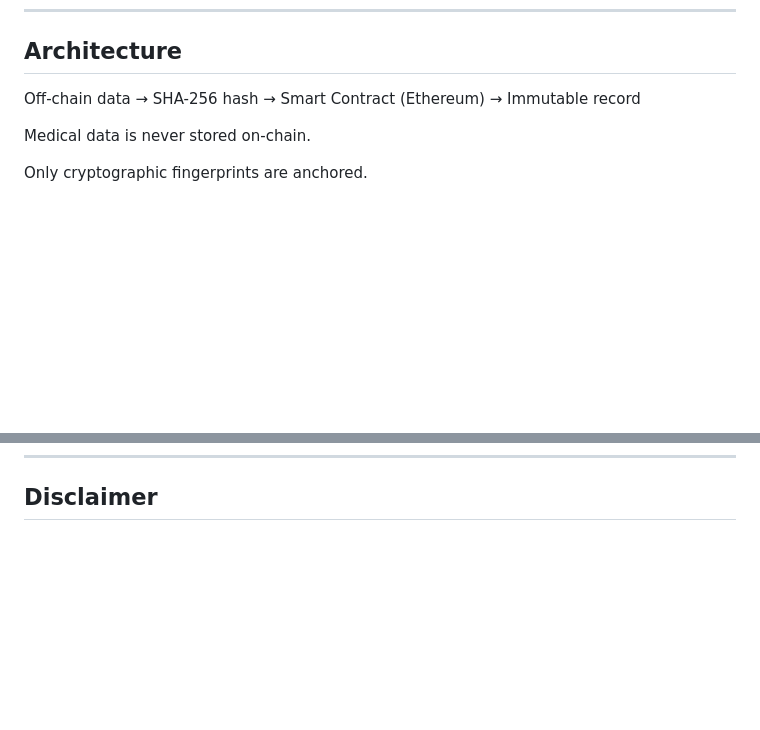
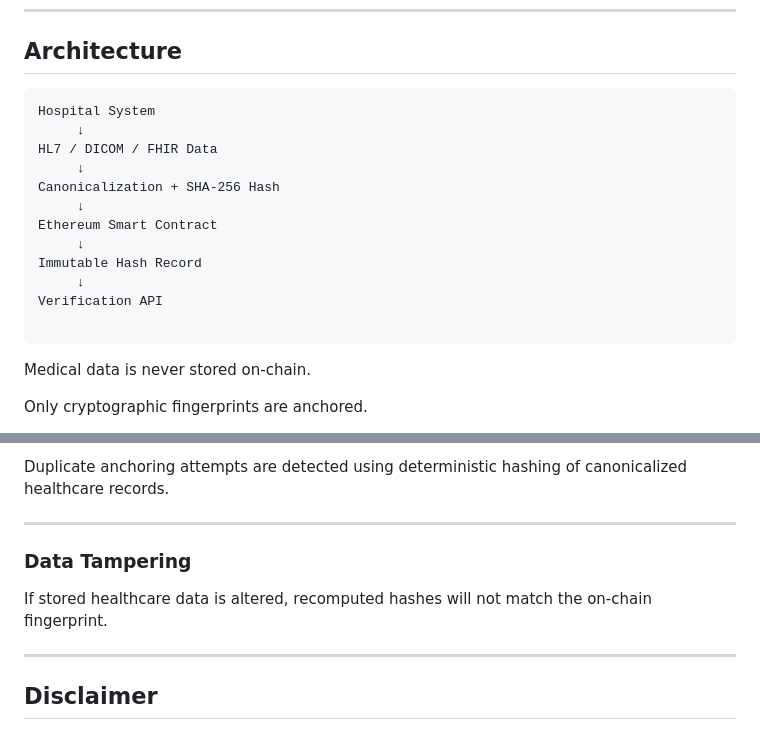
Before and after one commit to samar-syd7/medledger, a Markdown page: README.md, 2 parts joined by grey strips. Drawn GitHub-style; blank space fills up the shorter version.

````diff
--- a/README.md
+++ b/README.md
@@ -32,8 +32,20 @@ anchoring architecture suitable for compliance-focused environments.
 
 ## Architecture
 
-Off-chain data → SHA-256 hash → Smart Contract (Ethereum) → Immutable
-record
+```
+Hospital System
+     ↓
+HL7 / DICOM / FHIR Data
+     ↓
+Canonicalization + SHA-256 Hash
+     ↓
+Ethereum Smart Contract
+     ↓
+Immutable Hash Record
+     ↓
+Verification API
+
+```
 
 Medical data is never stored on-chain.
 
@@ -176,3 +248,13 @@ issues.
+Duplicate anchoring attempts are detected using deterministic hashing of canonicalized healthcare records.
+
+---
+
+### Data Tampering
+
+If stored healthcare data is altered, recomputed hashes will not match the on-chain fingerprint.
+
+------------------------------------------------------------------------
+
 ## Disclaimer
 
 This is a proof-of-concept architecture demonstrating healthcare
````
Also changed, not shown: other parts of README.md (+60 -0 lines).
